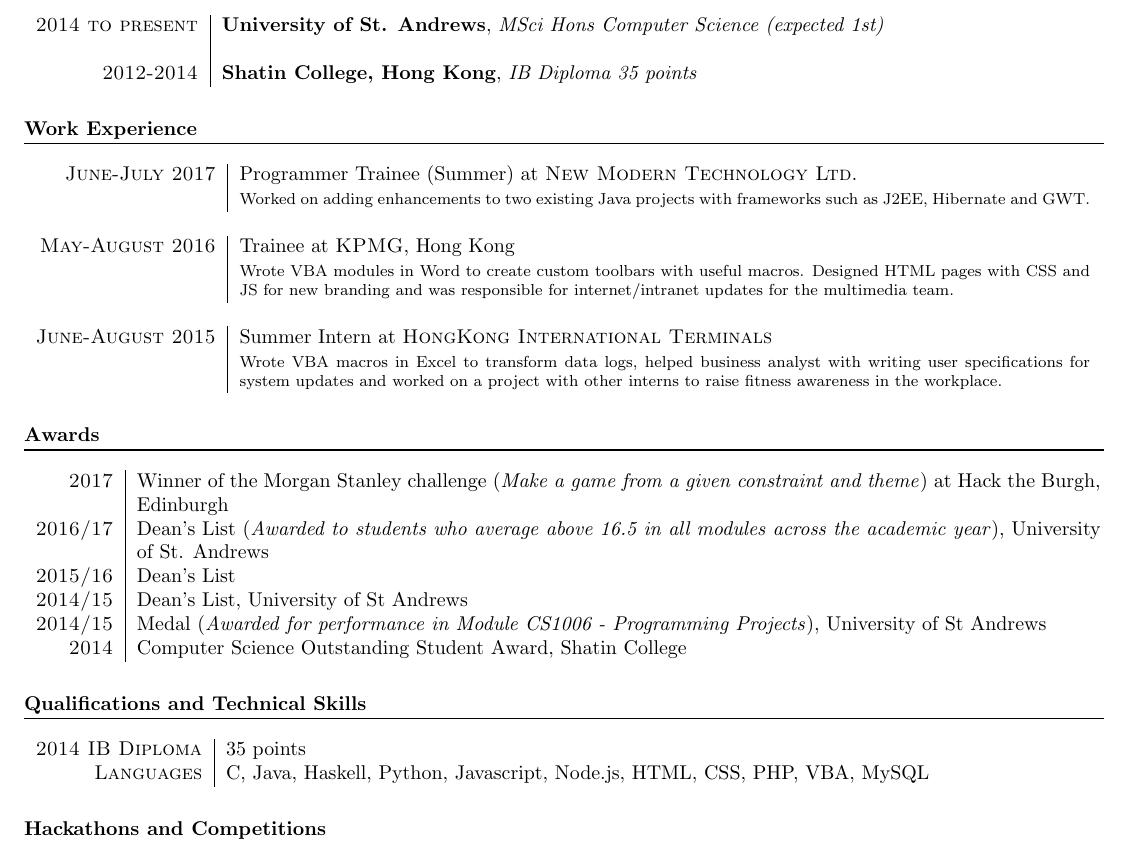
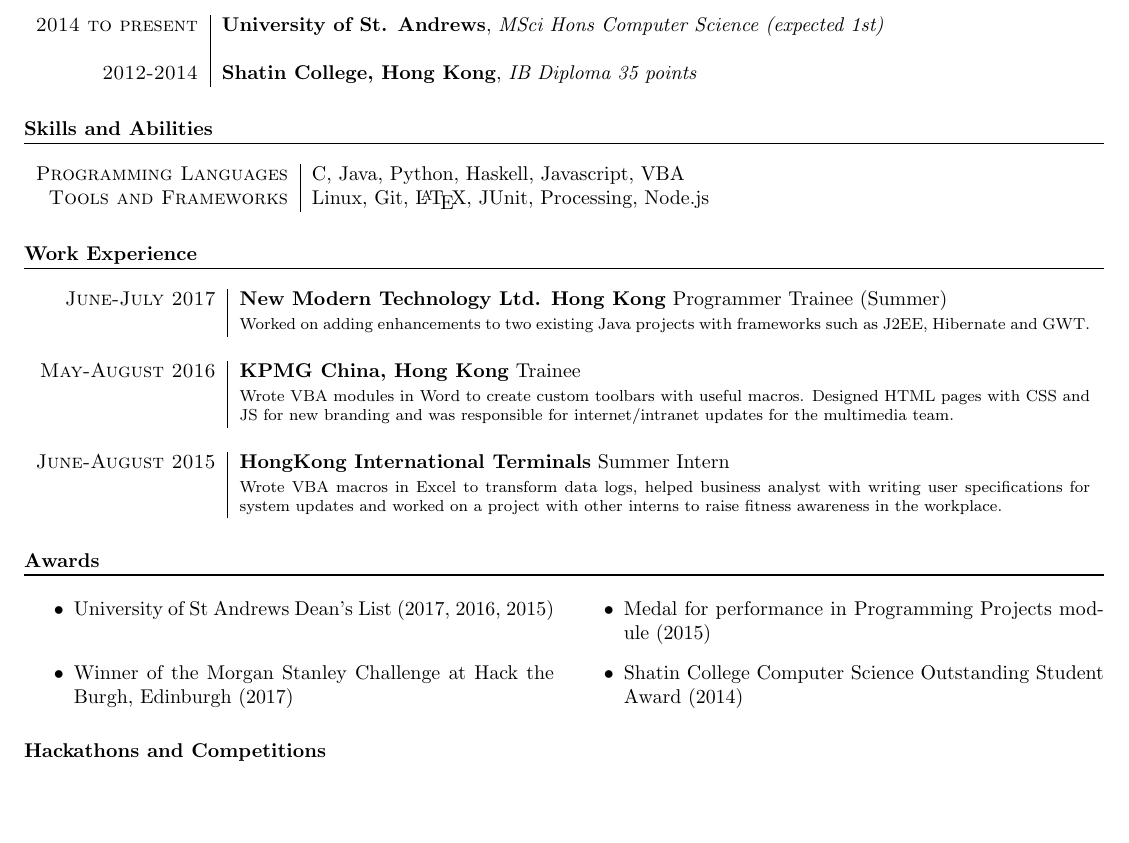
Before and after one commit to 12yuens2/cv, a LaTeX CV (cv.tex): part of the page, cut so that both start at the same text, the shorter picture padded with empty space. Compiled offline with pdfLaTeX.

Commit message:
Clean up awards section.

```diff
--- a/cv.tex
+++ b/cv.tex
@@ -5,8 +5,12 @@
 \usepackage[hidelinks]{hyperref}
 \usepackage{color}
 \usepackage{fontawesome}
+\usepackage{multicol}
+\usepackage{enumitem}
 
 \newcommand{\n}[0]{\\[\baselineskip]}
+
+\setlist[itemize]{topsep=0pt}
 
 \titleformat{\section}
 	{\normalfont\bfseries}{\thesection}{1em}{}[{\titlerule[0.8pt]}]
@@ -39,47 +43,46 @@
 \end{tabular}
 
 
+\section*{Skills and Abilities}
+\begin{tabular}{r|p{15cm}}
+\textsc{Programming Languages} & C, Java, Python, Haskell, Javascript, VBA\\
+
+\textsc{Tools and Frameworks} & Linux, Git, \LaTeX, JUnit, Processing, Node.js
+\end{tabular}
+
 \section*{Work Experience}
 \begin{tabular}{r|p{15cm}}
 
-
-\textsc{June-July 2017} & Programmer Trainee (Summer) at \textsc{New Modern Technology Ltd.} \\
+\textsc{June-July 2017} & \textbf{New Modern Technology Ltd. Hong Kong} Programmer Trainee (Summer) \\
 
 &\footnotesize{Worked on adding enhancements to two existing Java projects with frameworks such as J2EE, Hibernate and GWT.}\\
 \multicolumn{2}{c}{} \\
 
-
-\textsc{May-August 2016} & Trainee at \textsc{KPMG}, Hong Kong \\
+\textsc{May-August 2016} & \textbf{KPMG China, Hong Kong} Trainee \\
 
 &\footnotesize{Wrote VBA modules in Word to create custom toolbars with useful macros. Designed HTML pages with CSS and JS for new branding and was responsible for internet/intranet updates for the multimedia team.}\\\multicolumn{2}{c}{} \\
 
 
-\textsc{June-August 2015} & Summer Intern at \textsc{HongKong International Terminals} \\
+\textsc{June-August 2015} & \textbf{HongKong International Terminals} Summer Intern\\
 
 &\footnotesize{Wrote VBA macros in Excel to transform data logs, helped business analyst with writing user specifications for system updates and worked on a project with other interns to raise fitness awareness in the workplace.}\\
 
 \end{tabular}
 
 \section*{Awards}
-\begin{tabular}{r|p{17cm}}
-\textsc{2017} & Winner of the Morgan Stanley challenge (\textit{Make a game from a given constraint and theme}) at Hack the Burgh, Edinburgh\\
+\setlength\multicolsep{0pt}
+\begin{multicols}{2}
+\begin{itemize}
+\item University of St Andrews Dean's List (2017, 2016, 2015)
+\item Winner of the Morgan Stanley Challenge at Hack the Burgh, Edinburgh (2017)
+\end{itemize}
+\columnbreak
+\begin{itemize}
+\item Medal for performance in Programming Projects module (2015)
+\item Shatin College Computer Science Outstanding Student Award (2014)
+\end{itemize}%
+\end{multicols}
 
-\textsc{2016/17} & Dean's List (\textit{Awarded to students who average above 16.5 in all modules across the academic year}), University of St. Andrews \\
-
-\textsc{2015/16} & Dean's List  \\
-
-\textsc{2014/15} & Dean’s List, University of St Andrews\\
-
-\textsc{2014/15} & Medal (\textit{Awarded for performance in Module CS1006 - Programming Projects}), University of St Andrews\\
-
-\textsc{2014} & Computer Science Outstanding Student Award, Shatin College \\
-\end{tabular}
-
-\section*{Qualifications and Technical Skills}
-\begin{tabular}{r|p{15cm}}
-\textsc{2014 IB Diploma} &  35 points\\
-\textsc{Languages} & C, Java, Haskell, Python, Javascript, Node.js, HTML, CSS, PHP, VBA, MySQL\\
-\end{tabular}
 
 \section*{Hackathons and Competitions}
 \begin{tabular}{r|p{14cm}}
```
Also changed, not shown: cv.pdf.
